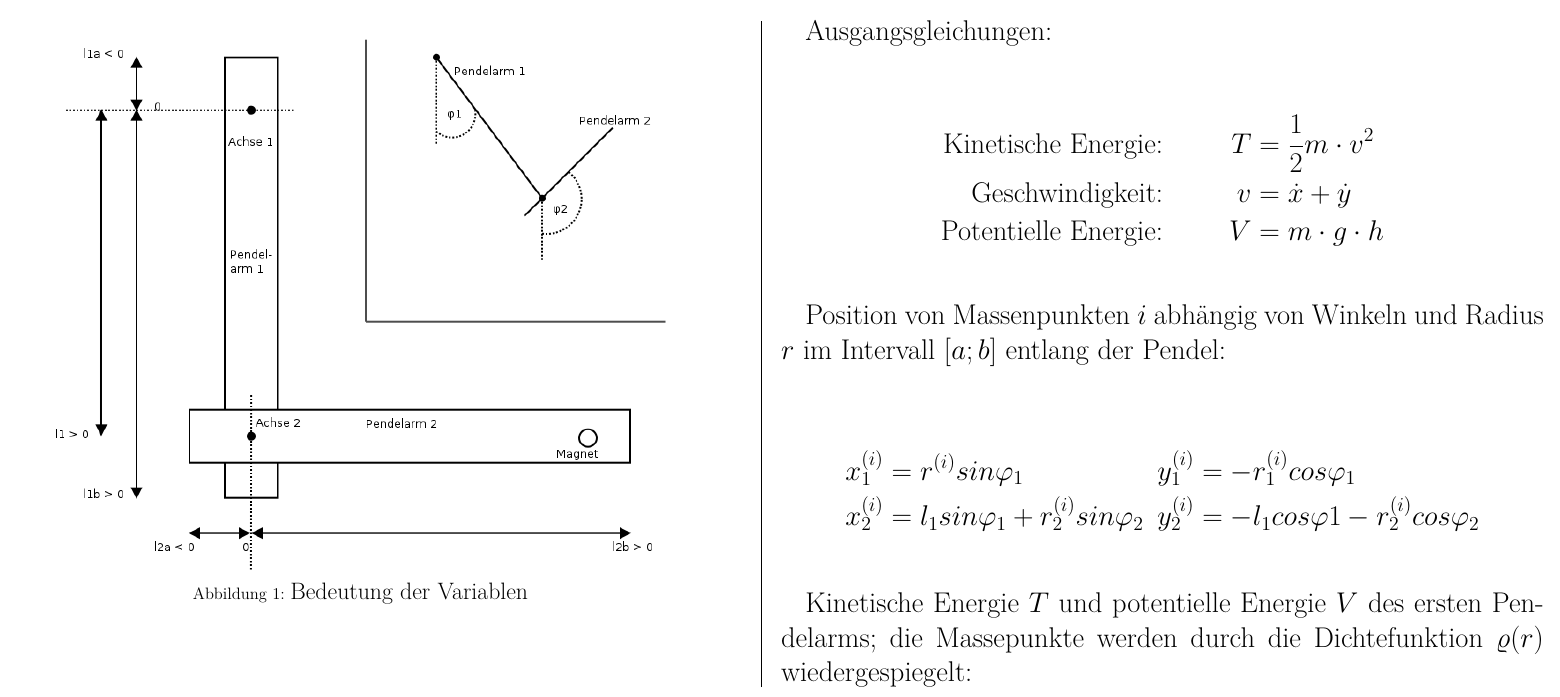
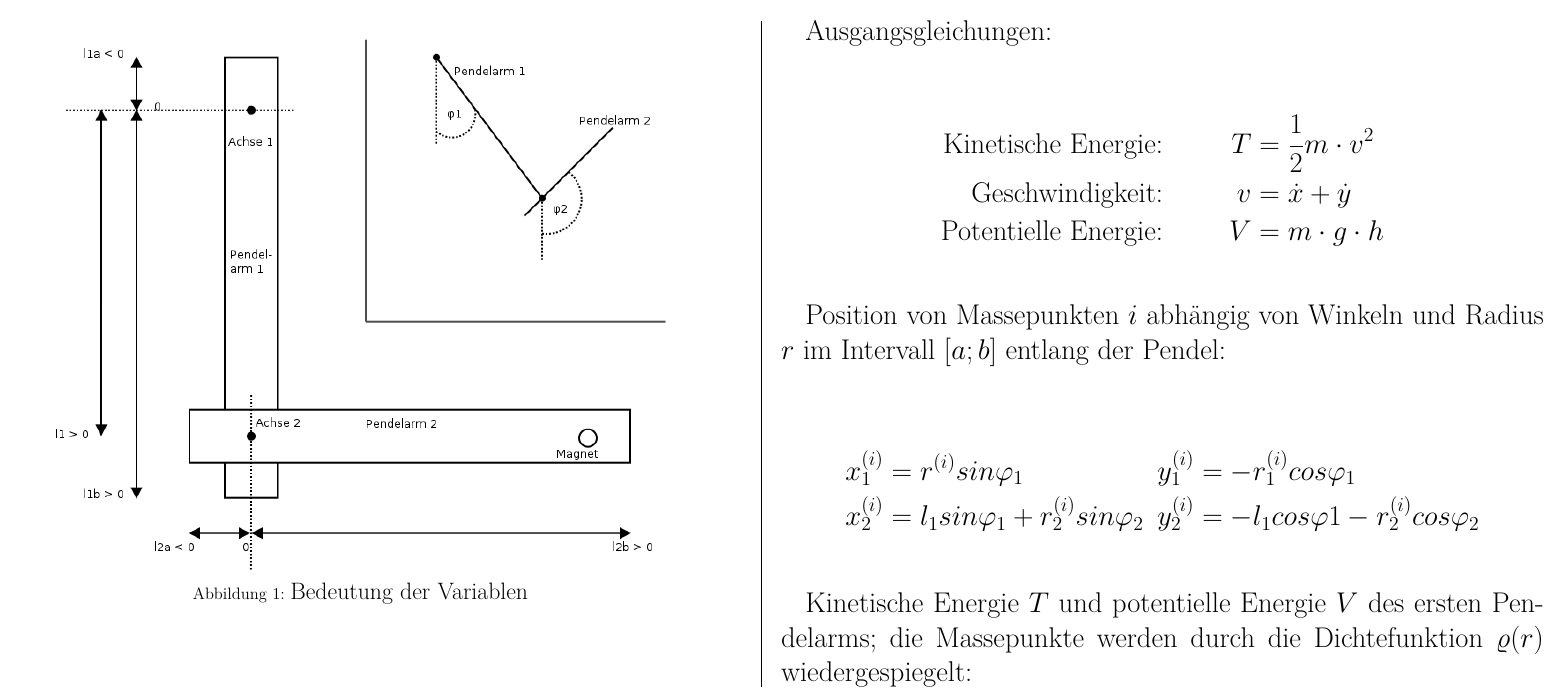
Before and after one commit to tychon/chaospendel-doc, a LaTeX document (praesentation/links_herleitung/Herleitung_standalone.tex, which reads praesentation/links_herleitung/Herleitung.tex): part of page 1 of 3, cut so that both start at the same text. Compiled offline with pdfLaTeX.

Commit message:
just another typo

```diff
--- a/praesentation/links_herleitung/Herleitung.tex
+++ b/praesentation/links_herleitung/Herleitung.tex
@@ -7,7 +7,7 @@ Ausgangsgleichungen:
 \text{Potentielle Energie:} \qquad && V &= m \cdot g \cdot h \\
 \mathematikstop
 
-Position von Massenpunkten $i$ abhängig von Winkeln und Radius $r$ im Intervall $[a; b]$ entlang der Pendel:
+Position von Massepunkten $i$ abhängig von Winkeln und Radius $r$ im Intervall $[a; b]$ entlang der Pendel:
 
 \mathematik
 &x^{(i)}_1 = r^{(i)} sin \phi_1 \qquad && y^{(i)}_1 = -r^{(i)}_1 cos \phi_1 \\
```
